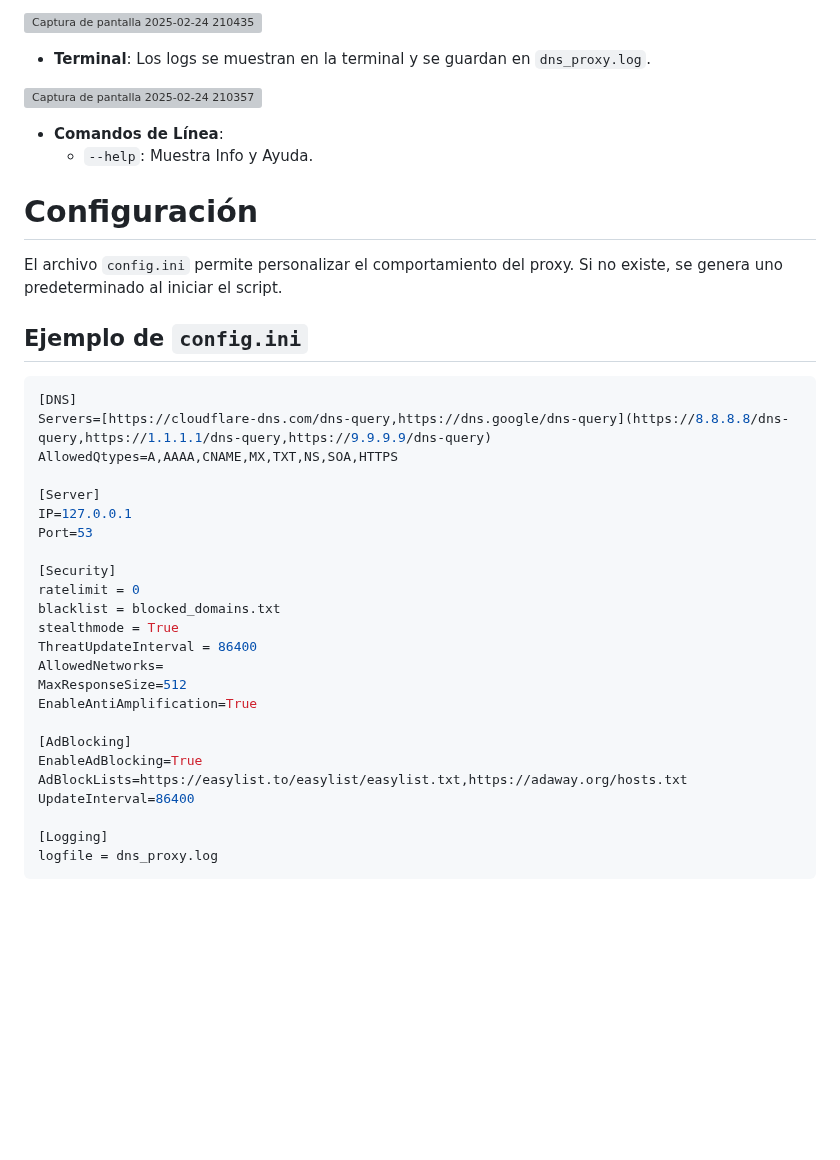
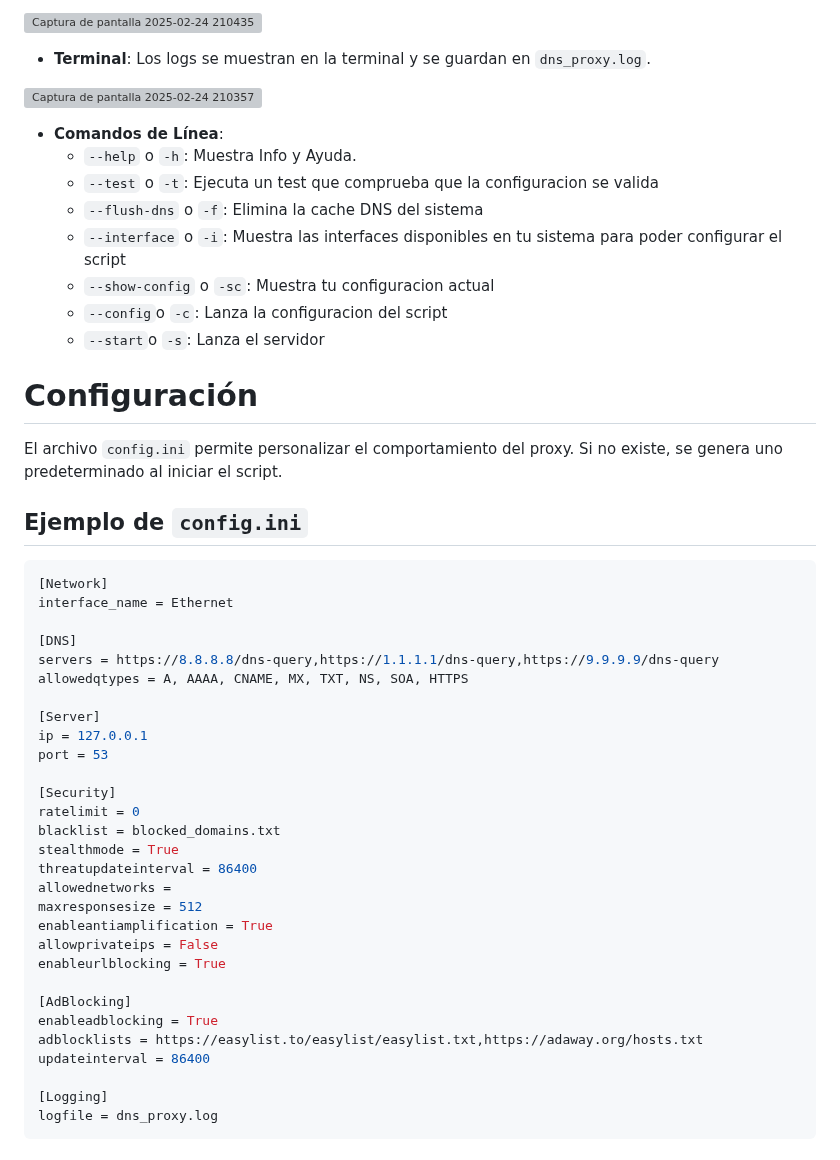
Before and after one commit to Nooch98/DNSProxyconSoporteDoH, a Markdown page: README.md, the part around the change. Drawn GitHub-style; blank space fills up the shorter version; grey boxes are pictures that could not be loaded.

````diff
--- a/README.md
+++ b/README.md
@@ -83,7 +83,13 @@ pyinstaller --onefile --add-data "stunnel.conf" DoH.py
 ![Captura de pantalla 2025-02-24 210357](https://github.com/user-attachments/assets/69b377c1-feb8-4e80-a8cc-dbaa85c1abd1)
 
 * **Comandos de Línea**:
-  - `--help`: Muestra Info y Ayuda.
+  - `--help` o `-h`: Muestra Info y Ayuda.
+  - `--test` o `-t`: Ejecuta un test que comprueba que la configuracion se valida
+  - `--flush-dns` o `-f`: Elimina la cache DNS del sistema
+  - `--interface` o `-i`: Muestra las interfaces disponibles en tu sistema para poder configurar el script
+  - `--show-config` o `-sc`: Muestra tu configuracion actual
+  - `--config`o `-c`: Lanza la configuracion del script
+  - `--start`o `-s`: Lanza el servidor
 
 # Configuración
 
@@ -92,27 +98,32 @@ El archivo `config.ini` permite personalizar el comportamiento del proxy. Si no
 ## Ejemplo de `config.ini`
 
 ```ini
+[Network]
+interface_name = Ethernet
+
 [DNS]
-Servers=[https://cloudflare-dns.com/dns-query,https://dns.google/dns-query](https://8.8.8.8/dns-query,https://1.1.1.1/dns-query,https://9.9.9.9/dns-query)
-AllowedQtypes=A,AAAA,CNAME,MX,TXT,NS,SOA,HTTPS
+servers = https://8.8.8.8/dns-query,https://1.1.1.1/dns-query,https://9.9.9.9/dns-query
+allowedqtypes = A, AAAA, CNAME, MX, TXT, NS, SOA, HTTPS
 
 [Server]
-IP=127.0.0.1
-Port=53
+ip = 127.0.0.1
+port = 53
 
 [Security]
 ratelimit = 0
 blacklist = blocked_domains.txt
 stealthmode = True
-ThreatUpdateInterval = 86400
-AllowedNetworks=
-MaxResponseSize=512
-EnableAntiAmplification=True
+threatupdateinterval = 86400
+allowednetworks =
+maxresponsesize = 512
+enableantiamplification = True
+allowprivateips = False
+enableurlblocking = True
 
 [AdBlocking]
-EnableAdBlocking=True
-AdBlockLists=https://easylist.to/easylist/easylist.txt,https://adaway.org/hosts.txt
-UpdateInterval=86400
+enableadblocking = True
+adblocklists = https://easylist.to/easylist/easylist.txt,https://adaway.org/hosts.txt
+updateinterval = 86400
 
 [Logging]
 logfile = dns_proxy.log
````
